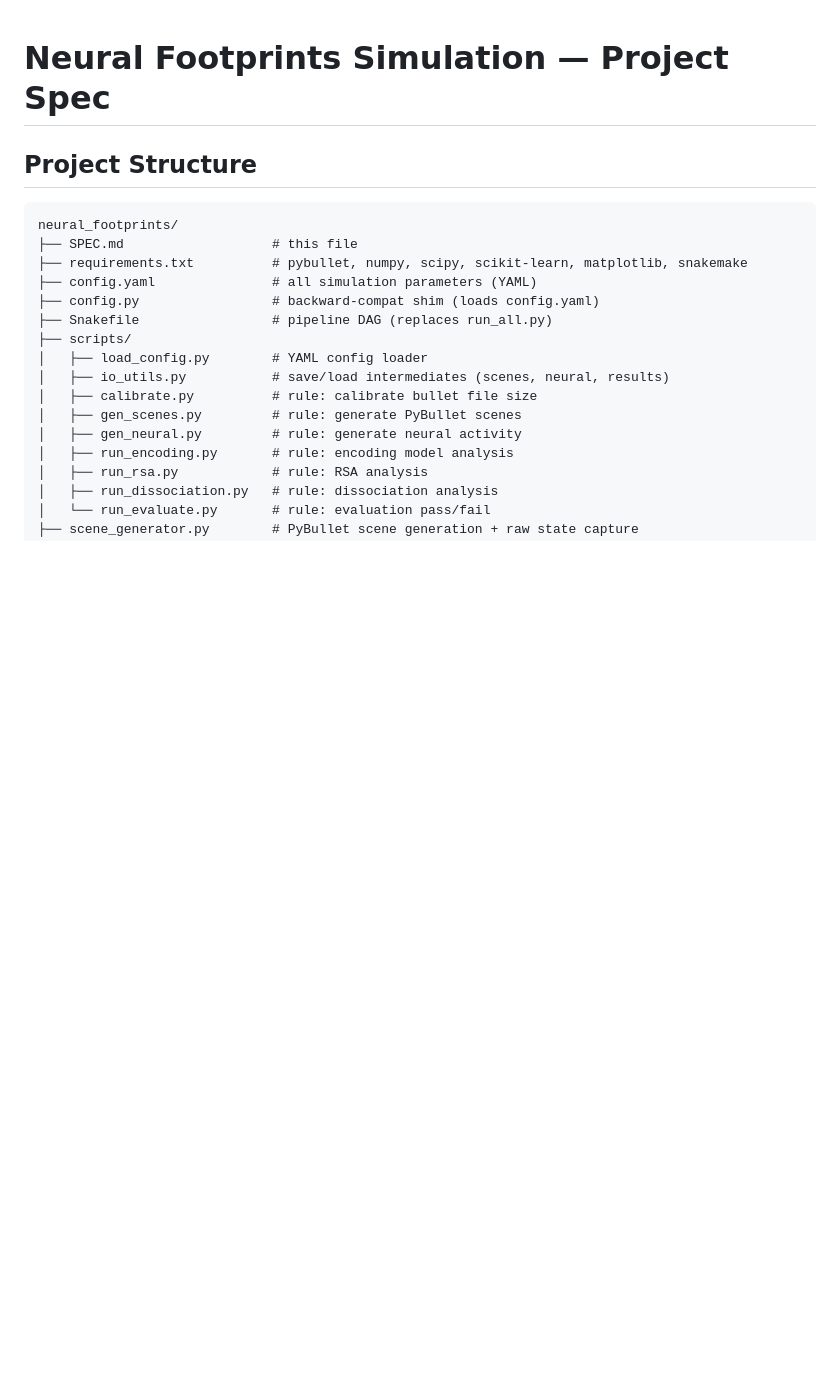
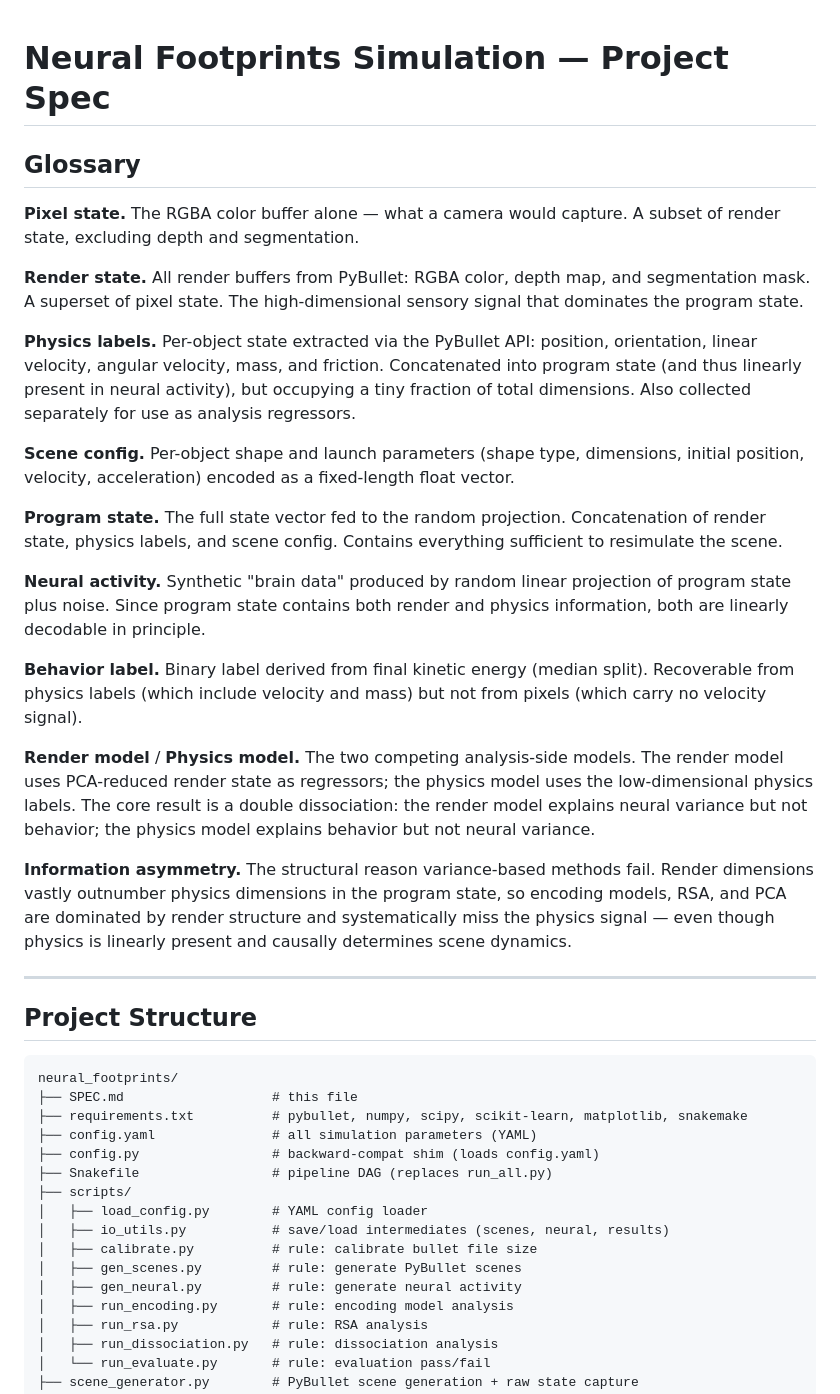
Before and after one commit to hans/neural-footprints, a Markdown page: SPEC.md, the part around the change. GitHub-like rendering; blank space fills up the shorter version.

Commit message:
add concept glossary

```diff
--- a/SPEC.md
+++ b/SPEC.md
@@ -1,4 +1,35 @@
 # Neural Footprints Simulation — Project Spec
+
+## Glossary
+
+**Pixel state.**
+The RGBA color buffer alone — what a camera would capture. A subset of render state, excluding depth and segmentation.
+
+**Render state.**
+All render buffers from PyBullet: RGBA color, depth map, and segmentation mask. A superset of pixel state. The high-dimensional sensory signal that dominates the program state.
+
+**Physics labels.**
+Per-object state extracted via the PyBullet API: position, orientation, linear velocity, angular velocity, mass, and friction. Concatenated into program state (and thus linearly present in neural activity), but occupying a tiny fraction of total dimensions. Also collected separately for use as analysis regressors.
+
+**Scene config.**
+Per-object shape and launch parameters (shape type, dimensions, initial position, velocity, acceleration) encoded as a fixed-length float vector.
+
+**Program state.**
+The full state vector fed to the random projection. Concatenation of render state, physics labels, and scene config. Contains everything sufficient to resimulate the scene.
+
+**Neural activity.**
+Synthetic "brain data" produced by random linear projection of program state plus noise. Since program state contains both render and physics information, both are linearly decodable in principle.
+
+**Behavior label.**
+Binary label derived from final kinetic energy (median split). Recoverable from physics labels (which include velocity and mass) but not from pixels (which carry no velocity signal).
+
+**Render model** / **Physics model.**
+The two competing analysis-side models. The render model uses PCA-reduced render state as regressors; the physics model uses the low-dimensional physics labels. The core result is a double dissociation: the render model explains neural variance but not behavior; the physics model explains behavior but not neural variance.
+
+**Information asymmetry.**
+The structural reason variance-based methods fail. Render dimensions vastly outnumber physics dimensions in the program state, so encoding models, RSA, and PCA are dominated by render structure and systematically miss the physics signal — even though physics is linearly present and causally determines scene dynamics.
+
+---
 
 ## Project Structure
 
```
